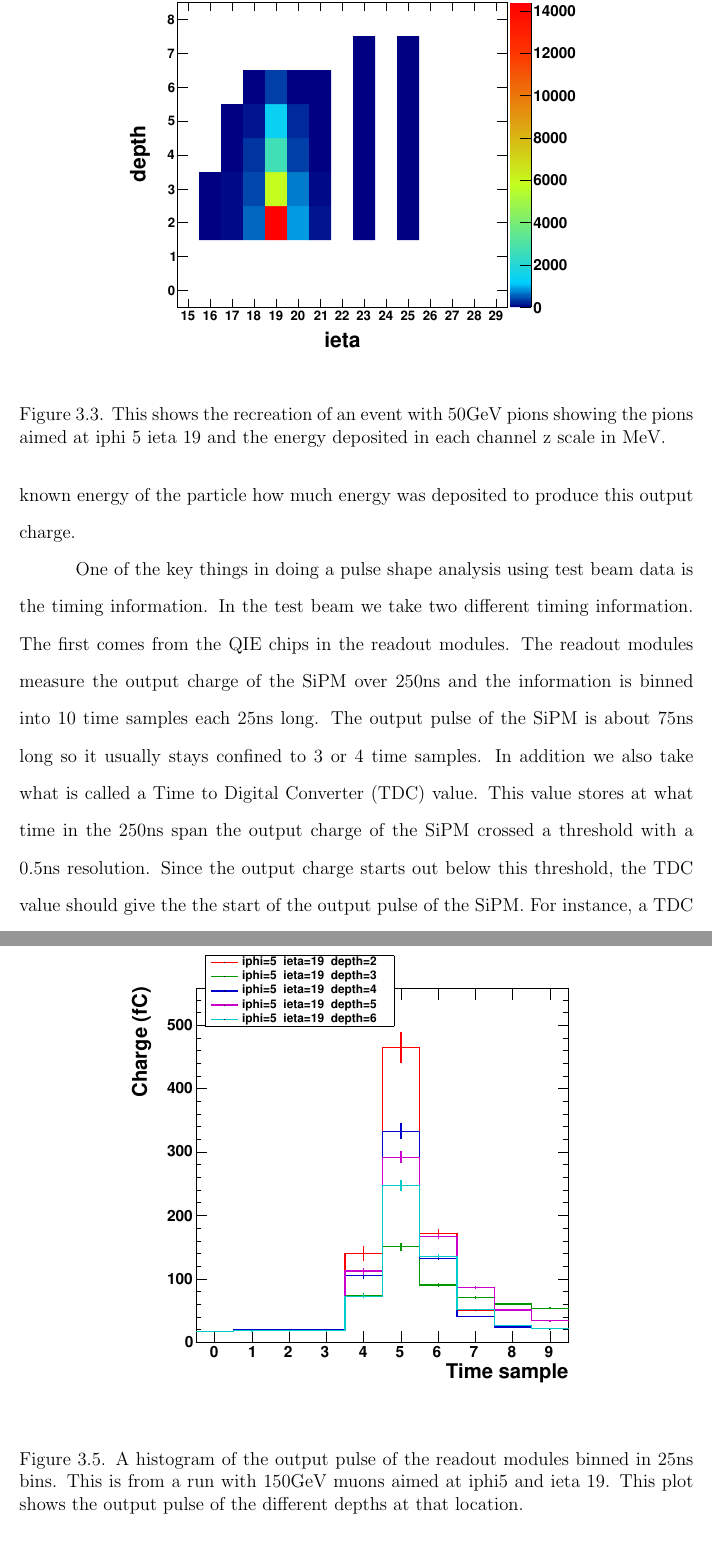
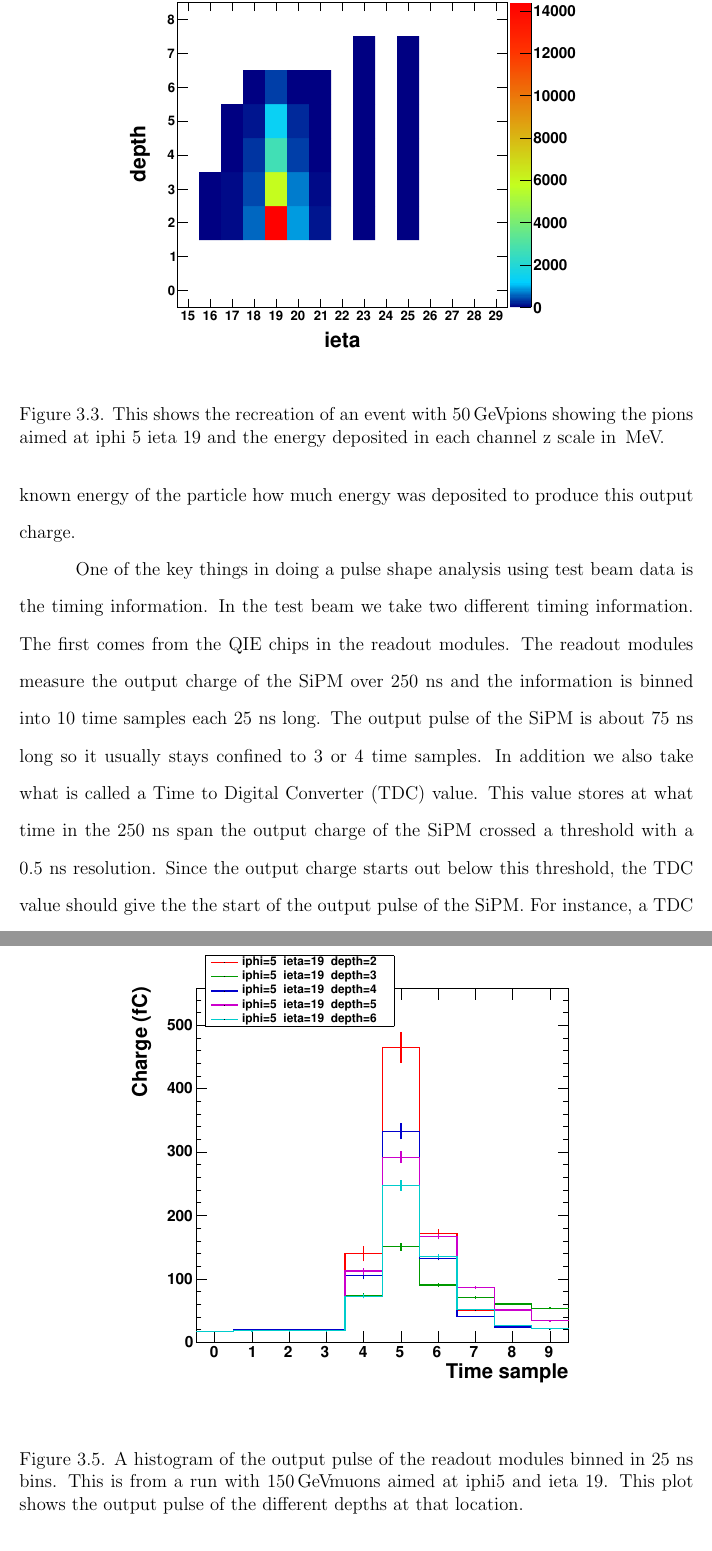
Before and after one commit to hatakeyamak/JohnThesis, a LaTeX thesis (JohnThesis.tex, which reads TestAna.tex): two parts of pages 24 and 26 of 39, joined at a grey line, cut so that both start at the same text. Compiled offline with pdfLaTeX.

Commit message:
some typographical changes

```diff
--- a/JohnThesis.tex
+++ b/JohnThesis.tex
@@ -10,10 +10,12 @@
 \usepackage{xspace}
 
 %% set up aliases
+\newcommand{\GeV}{\ensuremath{{\,\text{Ge\hspace{-.08em}V\hspace{-0.16em}}}\xspace}}
 \newcommand{\GeVc}{\ensuremath{{\,\text{Ge\hspace{-.08em}V\hspace{-0.16em}/\hspace{-0.08em}}c}}\xspace}
 \newcommand{\GeVcc}{\ensuremath{{\,\text{Ge\hspace{-.08em}V\hspace{-0.16em}/\hspace{-0.08em}}c^\text{2}}}\xspace}
+\newcommand{\MeV}{\ensuremath{{\,\text{Me\hspace{-.08em}V\hspace{-0.16em}}}\xspace}}
+\newcommand{\MeVc}{\ensuremath{{\,\text{Me\hspace{-.08em}V\hspace{-0.16em}/\hspace{-0.08em}}c}}\xspace}
 \newcommand{\MeVcc}{\ensuremath{{\,\text{Me\hspace{-.08em}V\hspace{-0.16em}/\hspace{-0.08em}}c^\text{2}}}\xspace}
-\newcommand{\GeV}{\ensuremath{{\,\text{Ge\hspace{-.08em}V\hspace{-0.16em}}}\xspace}}
 
 \title{Testing of New Front-End Electronics for the Hadron Calorimeter at CERN}
 \titleCaps{TESTING OF NEW FRONT-END ELECTRONICS FOR THE HADRON CALORIMETER AT CERN}
--- a/TestAna.tex
+++ b/TestAna.tex
@@ -31,11 +31,11 @@ Muons are useful for many things but when trying to recreate the energy of the p
 \begin{figure}
 \centering
 \includegraphics[width=0.7\linewidth]{Figures/pionrun.pdf}
-\caption{This shows the recreation of an event with 50GeV pions showing the pions aimed at iphi 5 ieta 19 and the energy deposited in each channel z scale in MeV.}
+\caption{This shows the recreation of an event with 50\GeV pions showing the pions aimed at iphi 5 ieta 19 and the energy deposited in each channel z scale in \MeV.}
 \label{fig:pionmap}
 \end{figure}
 
-To recreate the energy of the incident particle we can look at plots such as figure~\ref{fig:pioncharge} which shows the mean output charge in a 50GeV pion run. By looking at this output charge and the output charge of the other channels we can find what portion of the particles energy was deposited in this channel and then going by the known energy of the particle how much energy was deposited to produce this output charge.
+To recreate the energy of the incident particle we can look at plots such as figure~\ref{fig:pioncharge} which shows the mean output charge in a 50\GeV pion run. By looking at this output charge and the output charge of the other channels we can find what portion of the particles energy was deposited in this channel and then going by the known energy of the particle how much energy was deposited to produce this output charge.
 
 \begin{figure}
 \centering
@@ -44,16 +44,16 @@ To recreate the energy of the incident particle we can look at plots such as fig
 \label{fig:pioncharge}
 \end{figure}
 
-One of the key things in doing a pulse shape analysis using test beam data is the timing information. In the test beam we take two different timing information. The first comes from the QIE chips in the readout modules. The readout modules measure the output charge of the SiPM over 250ns and the information is binned into 10 time samples each 25ns long. The output pulse of the SiPM is about 75ns long so it usually stays confined to 3 or 4 time samples. In addition we also take what is called a Time to Digital Converter (TDC) value. This value stores at what time in the 250ns span the output charge of the SiPM crossed a threshold with a 0.5ns resolution. Since the output charge starts out below this threshold, the TDC value should give the the start of the output pulse of the SiPM. For instance, a TDC value of 20 in time sample 4 means the pulse crossed the threshold charge value 10 nanoseconds after the start of time sample 4 or 110 nanoseconds after the start of data taking. One of the problems with the TDC value is that it could be affected by the amplitude of the output pulse as a high amplitude will cross this threshold earlier. To extract the pulse shape we can do something called a phase scan.
+One of the key things in doing a pulse shape analysis using test beam data is the timing information. In the test beam we take two different timing information. The first comes from the QIE chips in the readout modules. The readout modules measure the output charge of the SiPM over 250~ns and the information is binned into 10 time samples each 25~ns long. The output pulse of the SiPM is about 75~ns long so it usually stays confined to 3 or 4 time samples. In addition we also take what is called a Time to Digital Converter (TDC) value. This value stores at what time in the 250~ns span the output charge of the SiPM crossed a threshold with a 0.5~ns resolution. Since the output charge starts out below this threshold, the TDC value should give the the start of the output pulse of the SiPM. For instance, a TDC value of 20 in time sample 4 means the pulse crossed the threshold charge value 10 nanoseconds after the start of time sample 4 or 110 nanoseconds after the start of data taking. One of the problems with the TDC value is that it could be affected by the amplitude of the output pulse as a high amplitude will cross this threshold earlier. To extract the pulse shape we can do something called a phase scan.
 
 \begin{figure}
 \centering
 \includegraphics[width=0.7\linewidth]{Figures/Pulse.pdf}
-\caption{A histogram of the output pulse of the readout modules binned in 25ns bins. This is from a run with 150GeV muons aimed at iphi5 and ieta 19. This plot shows the output pulse of the different depths at that location.}
+\caption{A histogram of the output pulse of the readout modules binned in 25~ns bins. This is from a run with 150\GeV muons aimed at iphi5 and ieta 19. This plot shows the output pulse of the different depths at that location.}
 \label{fig:PulSh}
 \end{figure}
 
-When we take a run using the test beam we do not just take data from one single particle but several thousand stored in their own individual events. For instance, when we took a run with $250 \GeV$ pions that run has several thousand events recording the data when the particles all at about $250 \GeV$ hit our test stand. Because of the nature of the test beam and also just quantum mechanics there is some randomness to each event. To do a phase scan we take advantage of this randomness by looking at pulses with the same total charge but different TDC values. Theoretically, two pulses with the same charge but different TDC values should be exactly the same except for a time shift. These pulses could look different in data though as different parts of the pulse will be put into different time samples. A phase scan takes the difference in binned pulse value from several different pulses all with similar overall charge but a range of TDC values. An example of this is taking the difference of the charge value from time sample 4 in a pulse with a TDC value of 20 also in time sample 4 and the charge value from time sample 4 in a pulse with a TDC value of 21 also in time sample 4 gives the pulse height at nanosecond 110 in the 250 nanosecond long data set. Doing this process over all the time samples with more pulses with TDC values ranging from 0-49 all in time sample 4 will give a more analog version of the pulse shape as shown in figure~\ref{fig:fit}.
+When we take a run using the test beam we do not just take data from one single particle but several thousand stored in their own individual events. For instance, when we took a run with $250\GeV$ pions that run has several thousand events recording the data when the particles all at about $250\GeV$ hit our test stand. Because of the nature of the test beam and also just quantum mechanics there is some randomness to each event. To do a phase scan we take advantage of this randomness by looking at pulses with the same total charge but different TDC values. Theoretically, two pulses with the same charge but different TDC values should be exactly the same except for a time shift. These pulses could look different in data though as different parts of the pulse will be put into different time samples. A phase scan takes the difference in binned pulse value from several different pulses all with similar overall charge but a range of TDC values. An example of this is taking the difference of the charge value from time sample 4 in a pulse with a TDC value of 20 also in time sample 4 and the charge value from time sample 4 in a pulse with a TDC value of 21 also in time sample 4 gives the pulse height at nanosecond 110 in the 250 nanosecond long data set. Doing this process over all the time samples with more pulses with TDC values ranging from 0-49 all in time sample 4 will give a more analog version of the pulse shape as shown in figure~\ref{fig:fit}.
 
 \begin{figure}
 \centering
```
Also changed, not shown: TestAna.tex (8 more changed lines).
